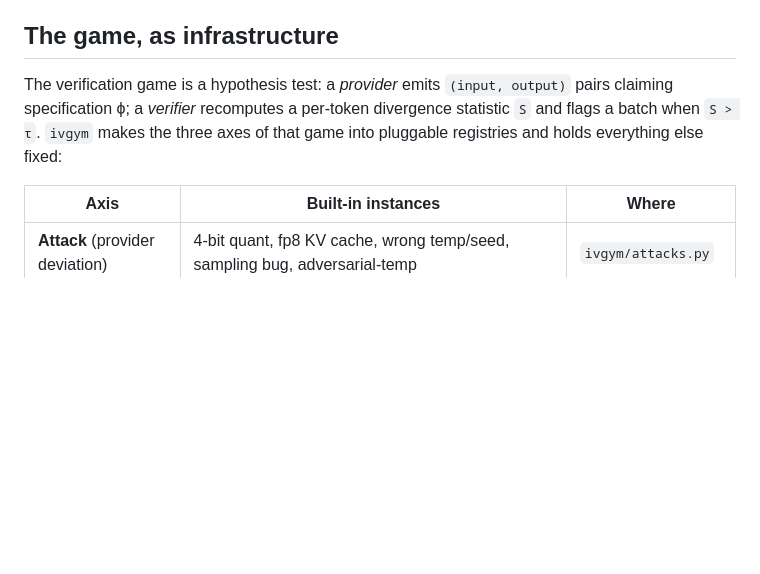
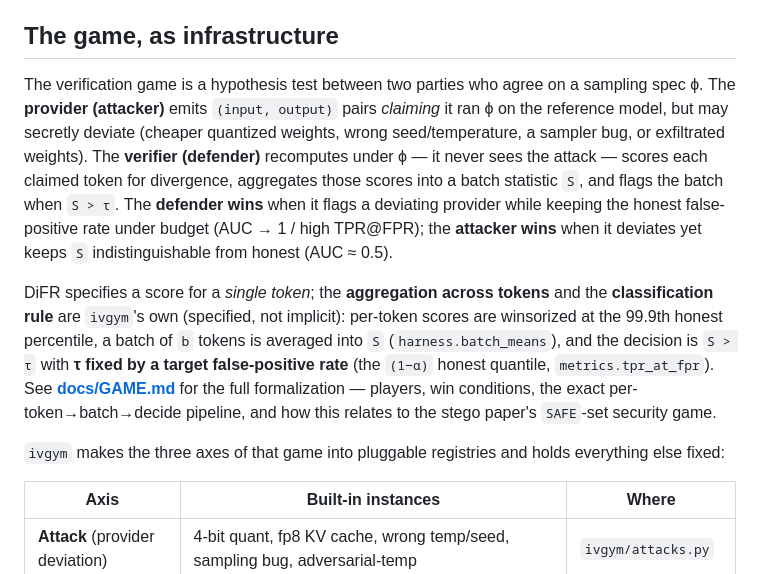
Before and after one commit to lijiawei20161002/inference-verification, a Markdown page: README.md, the part around the change. Drawn GitHub-style; blank space fills up the shorter version.

Commit message:
clarify game

```diff
--- a/README.md
+++ b/README.md
@@ -21,10 +21,28 @@ model on a GPU** via the HuggingFace backend (`ivgym/backends/hf_gpu.py`) — th
 
 ## The game, as infrastructure
 
-The verification game is a hypothesis test: a *provider* emits `(input, output)`
-pairs claiming specification ϕ; a *verifier* recomputes a per-token divergence
-statistic `S` and flags a batch when `S > τ`. `ivgym` makes the three axes of
-that game into pluggable registries and holds everything else fixed:
+The verification game is a hypothesis test between two parties who agree on a
+sampling spec ϕ. The **provider (attacker)** emits `(input, output)` pairs
+*claiming* it ran ϕ on the reference model, but may secretly deviate (cheaper
+quantized weights, wrong seed/temperature, a sampler bug, or exfiltrated
+weights). The **verifier (defender)** recomputes under ϕ — it never sees the
+attack — scores each claimed token for divergence, aggregates those scores into
+a batch statistic `S`, and flags the batch when `S > τ`. The **defender wins**
+when it flags a deviating provider while keeping the honest false-positive rate
+under budget (AUC → 1 / high TPR@FPR); the **attacker wins** when it deviates
+yet keeps `S` indistinguishable from honest (AUC ≈ 0.5).
+
+DiFR specifies a score for a *single token*; the **aggregation across tokens**
+and the **classification rule** are `ivgym`'s own (specified, not implicit):
+per-token scores are winsorized at the 99.9th honest percentile, a batch of `b`
+tokens is averaged into `S` (`harness.batch_means`), and the decision is
+`S > τ` with **τ fixed by a target false-positive rate** (the `(1−α)` honest
+quantile, `metrics.tpr_at_fpr`). See **[docs/GAME.md](docs/GAME.md)** for the
+full formalization — players, win conditions, the exact per-token→batch→decide
+pipeline, and how this relates to the stego paper's `SAFE`-set security game.
+
+`ivgym` makes the three axes of that game into pluggable registries and holds
+everything else fixed:
 
 | Axis        | Built-in instances                                       | Where |
 |-------------|----------------------------------------------------------|------|
```
Also changed, not shown: docs/GAME.md (added, +196 -0 lines).
